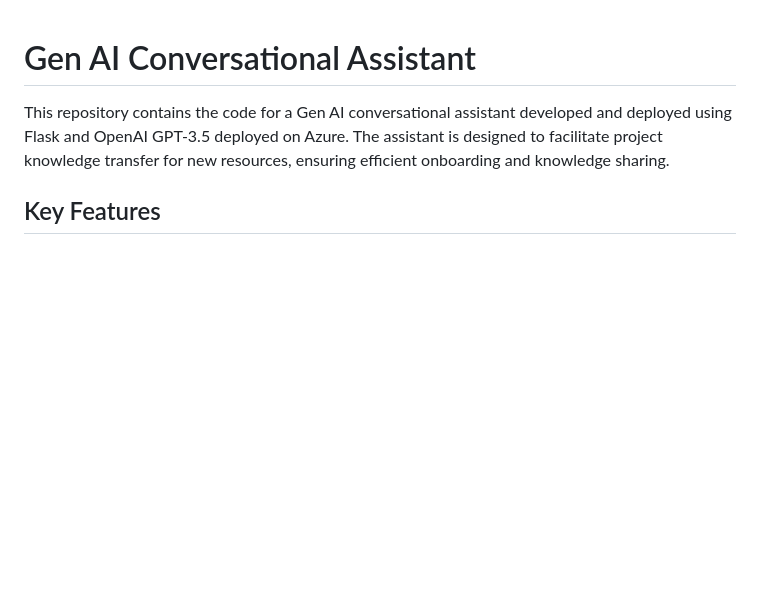
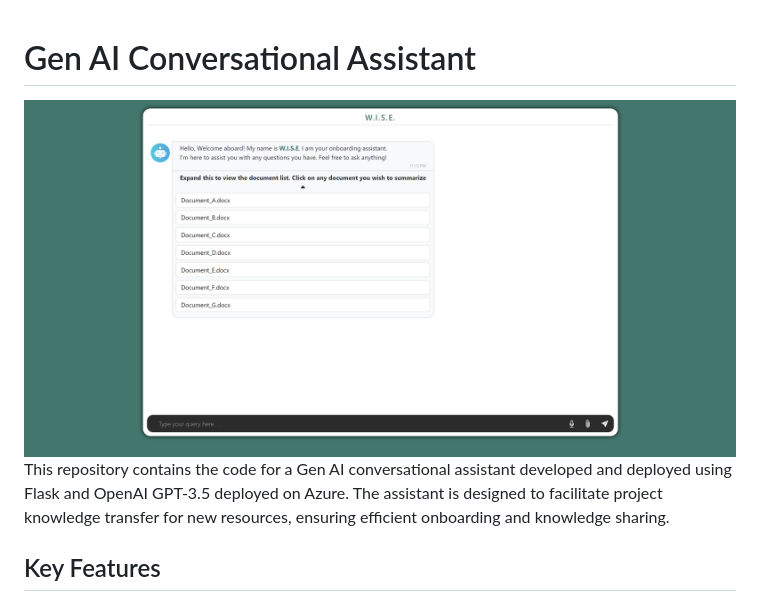
Before and after one commit to nachiketgalande1609/GenAI-Onboarding-Assistant, a Markdown page: README.md, the part around the change. Rendered like a GitHub page; blank space fills up the shorter version.

```diff
--- a/README.md
+++ b/README.md
@@ -1,4 +1,5 @@
 # Gen AI Conversational Assistant
+<img src="./static/screenshots/snap.png">
 
 This repository contains the code for a Gen AI conversational assistant developed and deployed using Flask and OpenAI GPT-3.5 deployed on Azure.
 The assistant is designed to facilitate project knowledge transfer for new resources, ensuring efficient onboarding and knowledge sharing.
```
